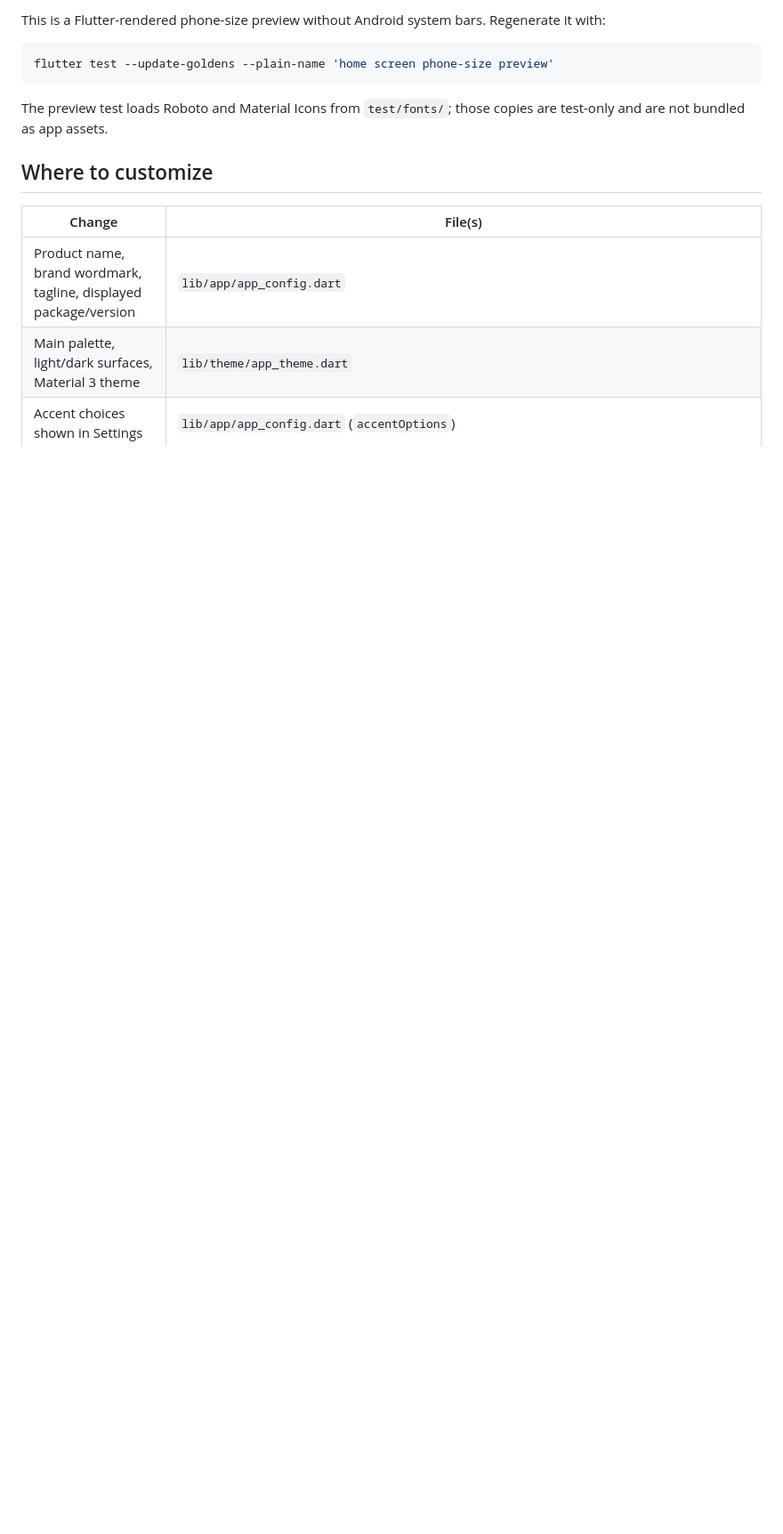
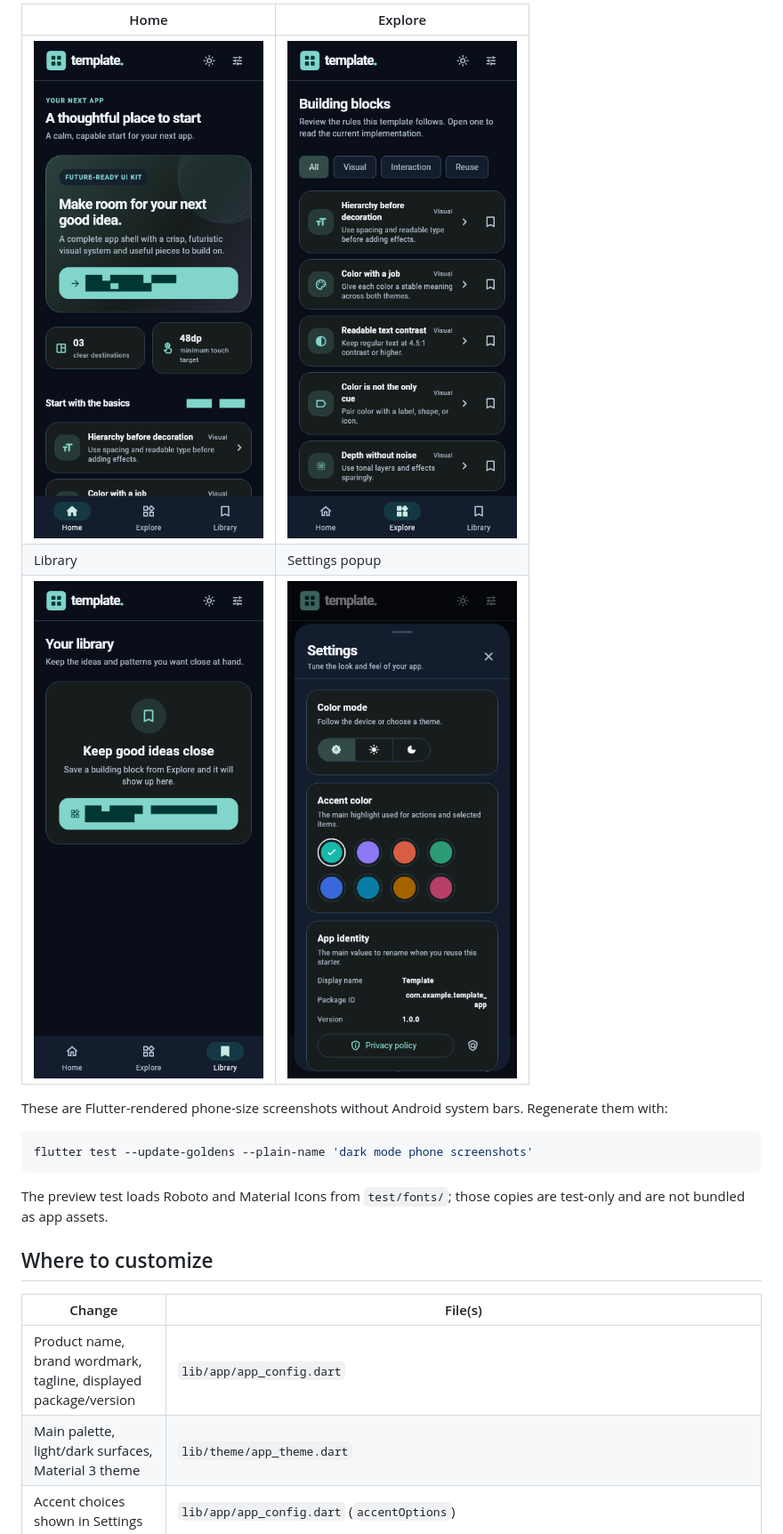
Before and after one commit to jan-lederer/Template-App, a Markdown page: README.md, the part around one of its changes. Shown at 89% size. Drawn GitHub-style; pictures changed too: screenshots/template-explore.png (added), screenshots/template-library.png (added), screenshots/template-settings.png (added); blank space fills up the shorter version.

Commit message:
feat: update README and feature catalog

````diff
--- a/README.md
+++ b/README.md
@@ -39,8 +40,14 @@ The current dependency and icon audit is recorded in [`THIRD_PARTY_NOTICES.md`](
 
-This is a Flutter-rendered phone-size preview without Android system bars. Regenerate it with:
+| Home | Explore |
+| --- | --- |
+| ![Home in dark mode](screenshots/template-home.png) | ![Explore in dark mode](screenshots/template-explore.png) |
+| Library | Settings popup |
+| ![Library in dark mode](screenshots/template-library.png) | ![Settings popup in dark mode](screenshots/template-settings.png) |
+
+These are Flutter-rendered phone-size screenshots without Android system bars. Regenerate them with:
 
 ```sh
-flutter test --update-goldens --plain-name 'home screen phone-size preview'
+flutter test --update-goldens --plain-name 'dark mode phone screenshots'
 ```
 
 The preview test loads Roboto and Material Icons from `test/fonts/`; those copies are test-only and are not bundled as app assets.
````
Also changed, not shown: other parts of README.md (+4 -3 lines), 4 other files.
